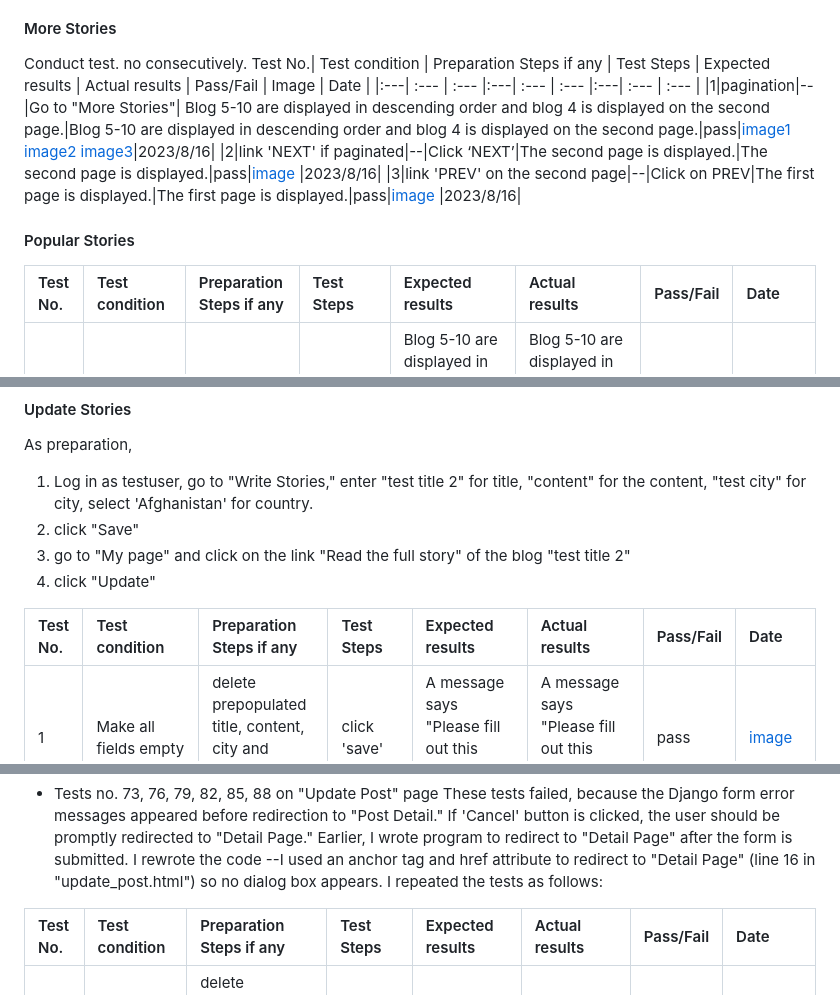
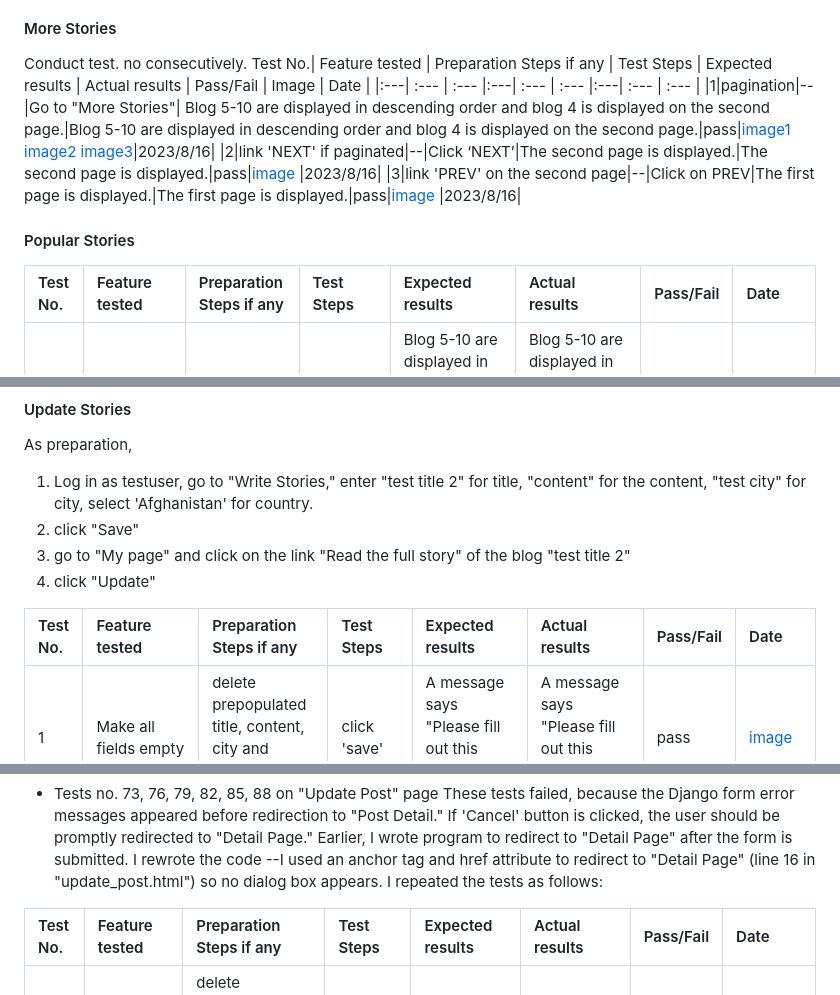
Before and after one commit to rkyzk/ecopost, a Markdown page: README.md, 3 parts joined by grey strips. Drawn GitHub-style.

```diff
--- a/README.md
+++ b/README.md
@@ -369,14 +369,14 @@ Test No.| Feature | Preparation Steps if any | Test Steps | Expected results | A
 
 #### More Stories
 Conduct test. no   consecutively.
-Test No.| Test condition | Preparation Steps if any | Test Steps | Expected results | Actual results | Pass/Fail | Image | Date |
+Test No.| Feature tested | Preparation Steps if any | Test Steps | Expected results | Actual results | Pass/Fail | Image | Date |
 |:---| :--- | :--- |:---| :--- | :--- |:---| :--- | :--- |
 |1|pagination|--|Go to "More Stories"| Blog 5-10 are displayed in descending order and blog 4 is displayed on the second page.|Blog 5-10 are displayed in descending order and blog 4 is displayed on the second page.|pass|[image1 ](.media/manual-tests/more_stories/1.png)[image2 ](.media/manual-tests/more_stories/1-2.png)[image3](.media/manual-tests/more_stories/1-3.png)|2023/8/16|
 |2|link 'NEXT' if paginated|--|Click ‘NEXT’|The second page is displayed.|The second page is displayed.|pass|[image ](.media/manual-tests/more_stories/2.png)|2023/8/16|
 |3|link 'PREV' on the second page|--|Click on PREV|The first page is displayed.|The first page is displayed.|pass|[image ](.media/manual-tests/more_stories/3.png)|2023/8/16|
 
 #### Popular Stories
-Test No.| Test condition | Preparation Steps if any | Test Steps | Expected results | Actual results | Pass/Fail | Date |
+Test No.| Feature tested| Preparation Steps if any | Test Steps | Expected results | Actual results | Pass/Fail | Date |
 |:---| :--- | :--- |:---| :--- | :--- |:---| :--- |
 |1|content of the page|--|Go to "Popular Stories"| Blog 5-10 are displayed in descending order and blog 4 is displayed on the second page.|Blog 5-10 are displayed in descending order and blog 4 is displayed on the second page.|pass|[image1 ](.media/manual-tests/more_stories/1.png)[image2 ](.media/manual-tests/more_stories/1-2.png)[image3](.media/manual-tests/more_stories/1-3.png)|2023/8/16|
 |2|link 'NEXT' if paginated|--|Click on NEXT|The second page is displayed.|The second page is displayed.|pass|[image ](.media/manual-tests/more_stories/2.png)|2023/8/16|
@@ -421,7 +421,7 @@ As preparation,<br>
 3. go to "My page" and click on the link "Read the full story" of the blog "test title 2"
 4. click "Update"
 
-Test No.| Test condition | Preparation Steps if any | Test Steps | Expected results | Actual results | Pass/Fail | Date |
+Test No.| Feature tested | Preparation Steps if any | Test Steps | Expected results | Actual results | Pass/Fail | Date |
 |:---| :--- | :--- |:---| :--- | :--- |:---| :--- |
 |1|Make all fields empty| delete prepopulated title, content, city and unselect the country | click 'save' | A message says "Please fill out this field" for the title | A message says "Please fill out this field" for the title | pass |[image](./media/manual-tests/update_stories/1.png)|2023/08/16|
 |2|Make all fields empty| delete prepopulated title, content, city and unselect the country | click 'save' | A message says "Please fill out this field" for the title | A message says "Please fill out this field" for the title | pass |[image](./media/manual-tests/update_stories/2.png)|2023/08/16|
@@ -543,7 +547,7 @@ These present no problems.  Only, the results were not as expected.  When spaces
 - Tests no. 73, 76, 79, 82, 85, 88 on "Update Post" page
 These tests failed, because the Django form error messages appeared before redirection to "Post Detail."  If 'Cancel' button is clicked, the user should be promptly redirected to "Detail Page."  Earlier, I wrote program to redirect to "Detail Page" after the form is submitted.  I rewrote the code --I used an anchor tag and href attribute to redirect to "Detail Page" (line 16 in "update_post.html") so no dialog box appears.  I repeated the tests as follows:
 
- Test No.| Test condition | Preparation Steps if any | Test Steps | Expected results | Actual results | Pass/Fail | Date |
+ Test No.| Feature tested | Preparation Steps if any | Test Steps | Expected results | Actual results | Pass/Fail | Date |
 |:---| :--- | :--- |:---| :--- | :--- |:---| :--- |
 |124|Make all fields empty| delete prepopulated title and content, city and unselect the country | click on 'cancel' | Redirected to "detail page" | Redirected to "detail page" | pass|2023/5/2|
 |125|Make title field empty | delete the title but keep the other fields populated| click on 'cancel' | Redirected to "detail page" | Redirected to "detail page" | pass|2023/5/2|
```
Also changed, not shown: other parts of README.md (+31 -27 lines).
